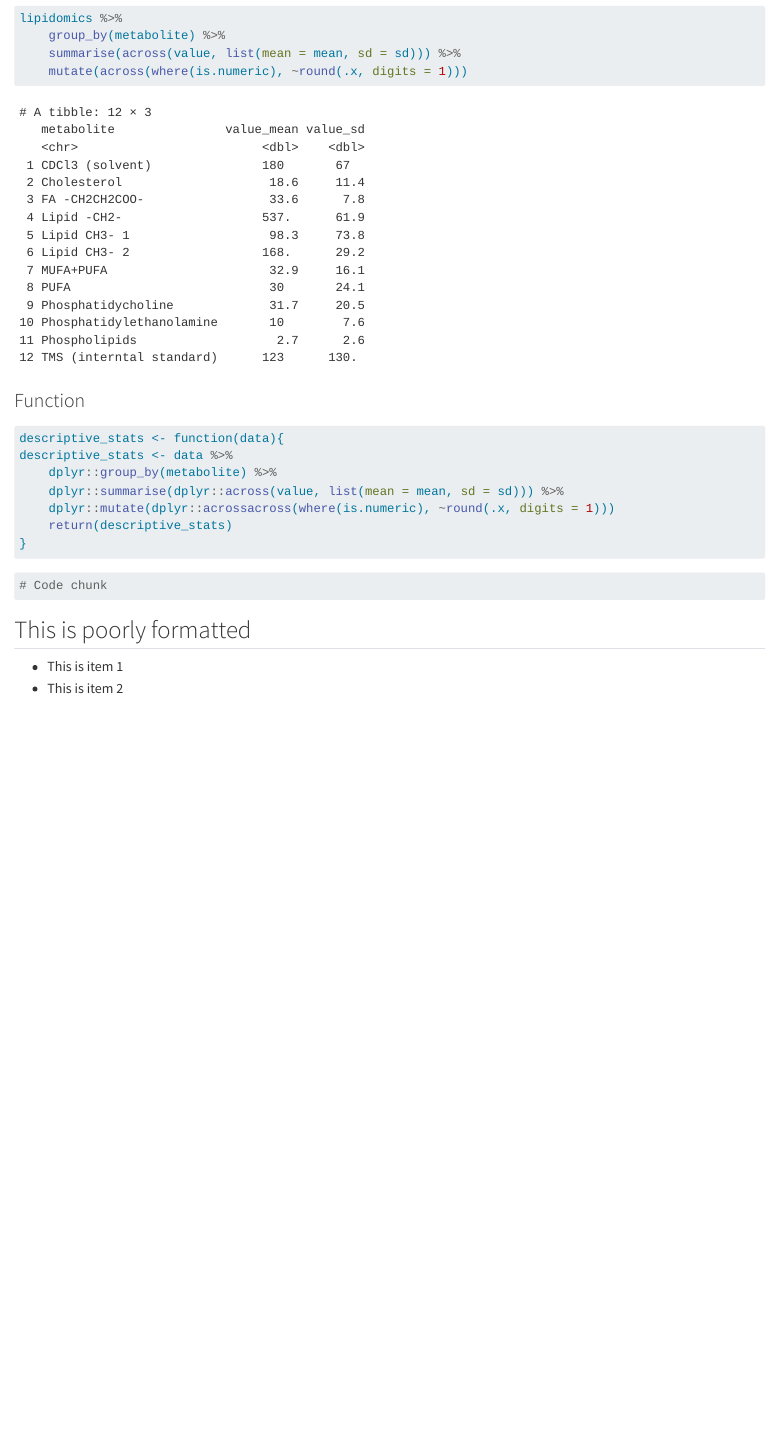
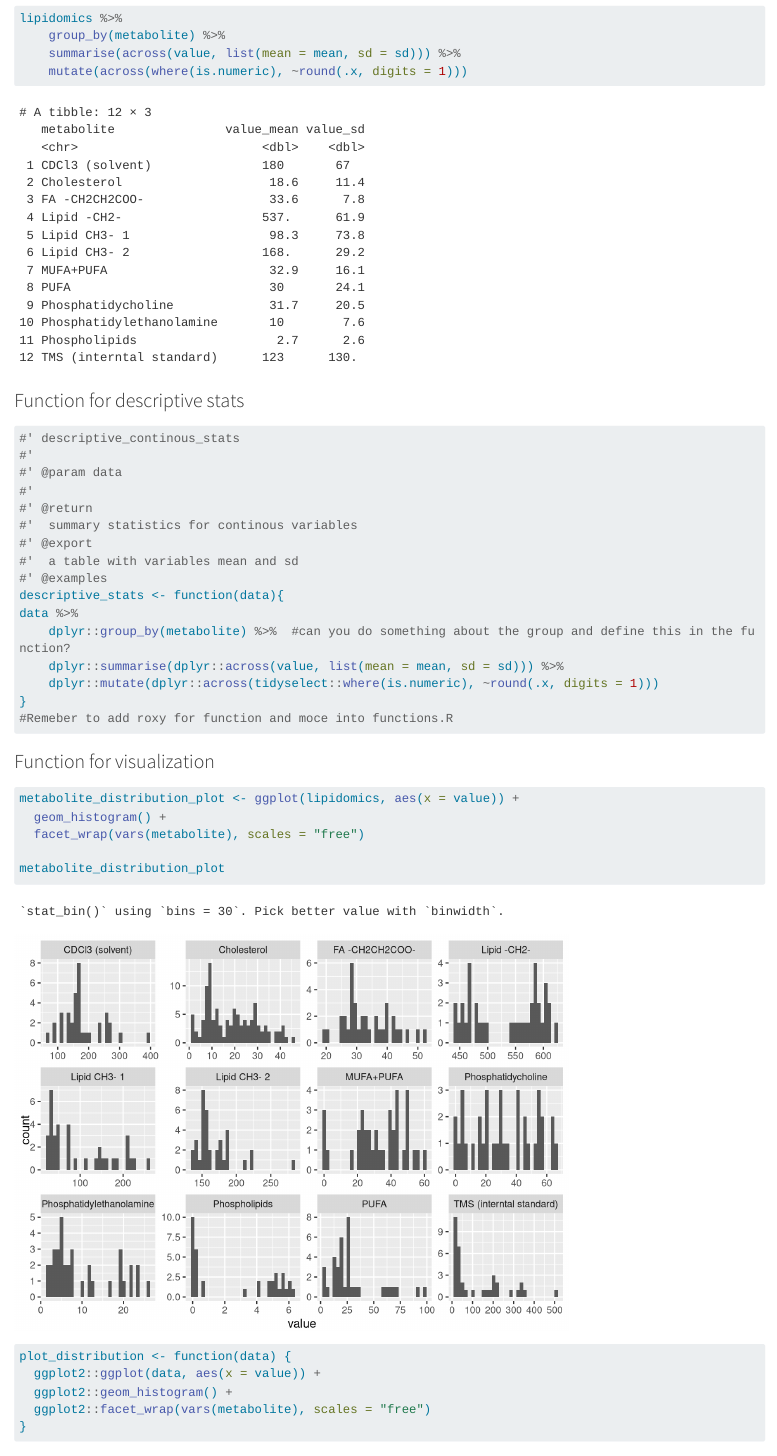
Before and after one commit to Superfrey/AdvancedR3, a Quarto document (doc/learning.qmd): the page in a window 1100 px wide, from 220 px down. Rendered offline with R 4.5, knitr and Pandoc in place of Quarto, with nearby package versions; long lines of code are wrapped.

Commit message:
commit first part with targets using summary statistics

````diff
--- a/R/functions.R
+++ b/R/functions.R
@@ -0,0 +1,15 @@
+#' descriptive_continuous_statisitcs
+#'
+#' @param data
+#'
+#' @return
+#'  summary statistics for continous variables
+#' @export
+#'  a table with variables mean and sd
+#' @examples
+descriptive_stats <- function(data) {
+    data %>%
+        dplyr::group_by(metabolite) %>% # can you do something about the group and define this in the function?
+        dplyr::summarise(dplyr::across(value, list(mean = mean, sd = sd))) %>%
+        dplyr::mutate(dplyr::across(tidyselect::where(is.numeric), ~ round(.x, digits = 1)))
+}
--- a/doc/learning.qmd
+++ b/doc/learning.qmd
@@ -29,22 +29,43 @@ lipidomics %>%
     mutate(across(where(is.numeric), ~round(.x, digits = 1)))
 ```
 
-### Function
+### Function for descriptive stats
 
 ```{r}
+#' descriptive_continous_stats
+#'
+#' @param data
+#'
+#' @return
+#'  summary statistics for continous variables
+#' @export
+#'  a table with variables mean and sd
+#' @examples
 descriptive_stats <- function(data){
-descriptive_stats <- data %>%
-    dplyr::group_by(metabolite) %>%
+data %>%
+    dplyr::group_by(metabolite) %>%  #can you do something about the group and define this in the function?
     dplyr::summarise(dplyr::across(value, list(mean = mean, sd = sd))) %>%
-    dplyr::mutate(dplyr::acrossacross(where(is.numeric), ~round(.x, digits = 1)))
-    return(descriptive_stats)
+    dplyr::mutate(dplyr::across(tidyselect::where(is.numeric), ~round(.x, digits = 1)))
 }
+#Remeber to add roxy for function and moce into functions.R
+```
 
+### Function for visualization
 
+```{r}
+metabolite_distribution_plot <- ggplot(lipidomics, aes(x = value)) +
+  geom_histogram() +
+  facet_wrap(vars(metabolite), scales = "free")
+
+metabolite_distribution_plot
 ```
 
 ```{r}
-# Code chunk
+plot_distribution <- function(data) {
+  ggplot2::ggplot(data, aes(x = value)) +
+  ggplot2::geom_histogram() +
+  ggplot2::facet_wrap(vars(metabolite), scales = "free")
+}
 ```
 
 ## This is poorly formatted
````
Also changed, not shown: _targets.R (+12 -5 lines), 4 other files.
